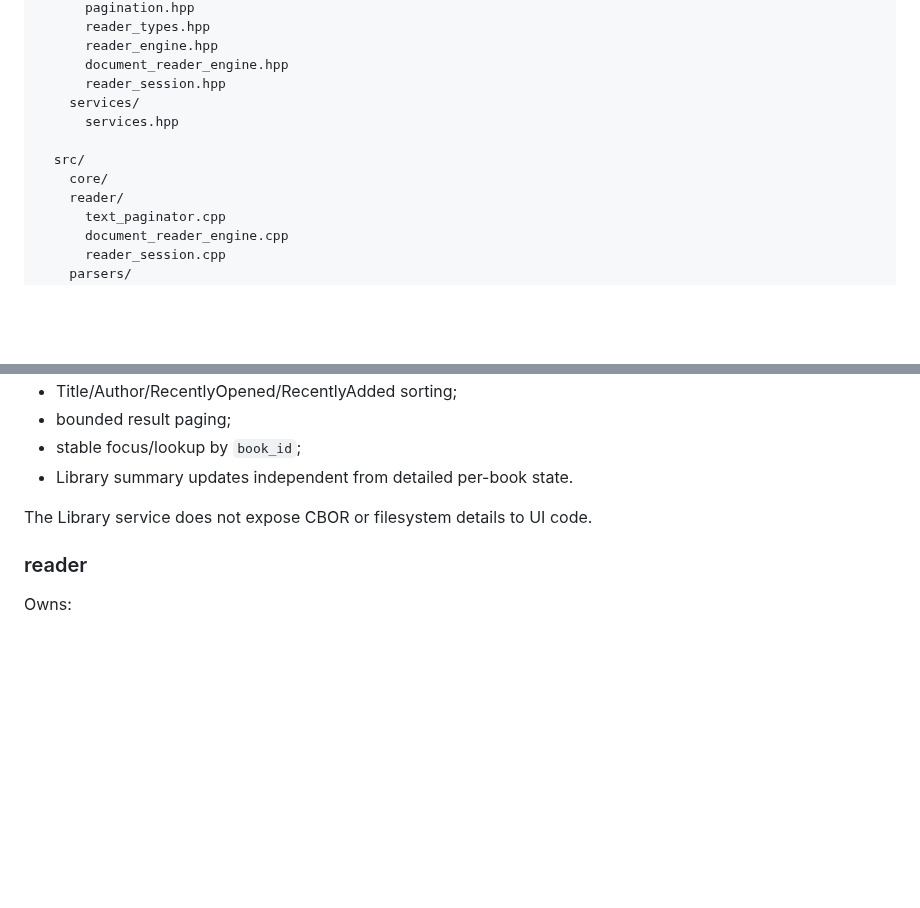
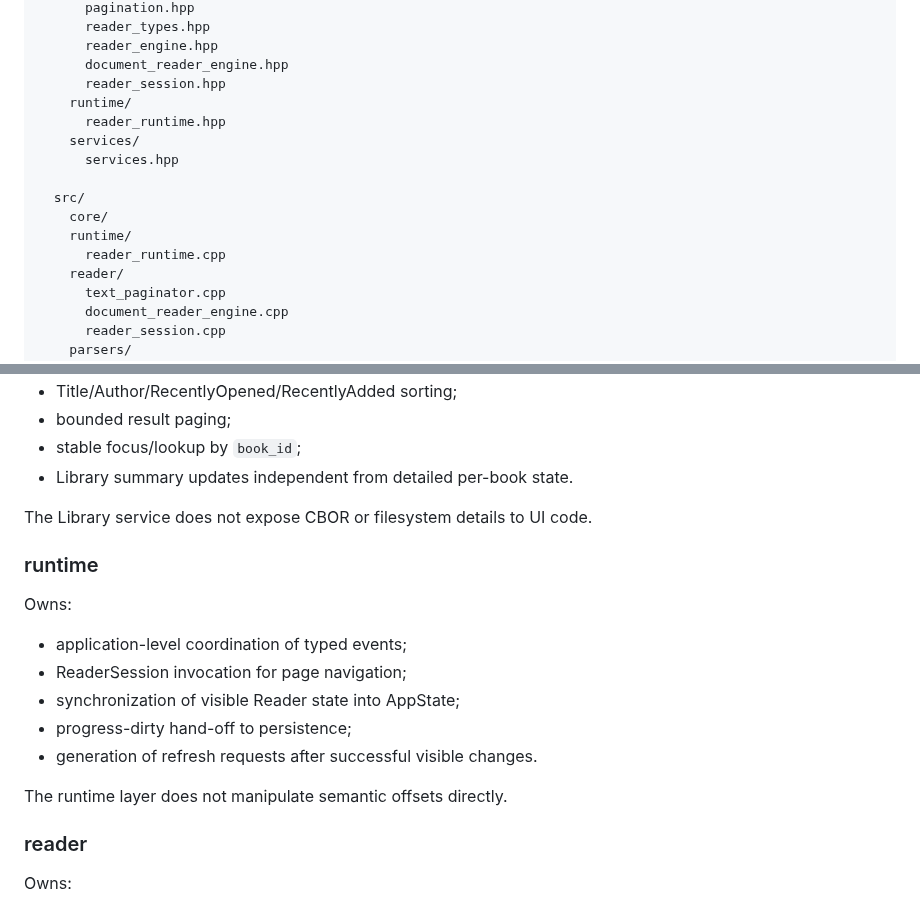
Before and after one commit to raznoglaz1y/enku, a Markdown page: docs/firmware-structure.md, 2 parts joined by grey strips. Drawn GitHub-style; blank space fills up the shorter version.

Commit message:
Add Reader runtime coordination module

```diff
--- a/docs/firmware-structure.md
+++ b/docs/firmware-structure.md
@@ -32,11 +32,15 @@ firmware/
       reader_engine.hpp
       document_reader_engine.hpp
       reader_session.hpp
+    runtime/
+      reader_runtime.hpp
     services/
       services.hpp
 
   src/
     core/
+    runtime/
+      reader_runtime.cpp
     reader/
       text_paginator.cpp
       document_reader_engine.cpp
@@ -131,6 +135,18 @@ Owns:
 - Library summary updates independent from detailed per-book state.
 
 The Library service does not expose CBOR or filesystem details to UI code.
+
+### runtime
+
+Owns:
+
+- application-level coordination of typed events;
+- ReaderSession invocation for page navigation;
+- synchronization of visible Reader state into AppState;
+- progress-dirty hand-off to persistence;
+- generation of refresh requests after successful visible changes.
+
+The runtime layer does not manipulate semantic offsets directly.
 
 ### reader
 
```
